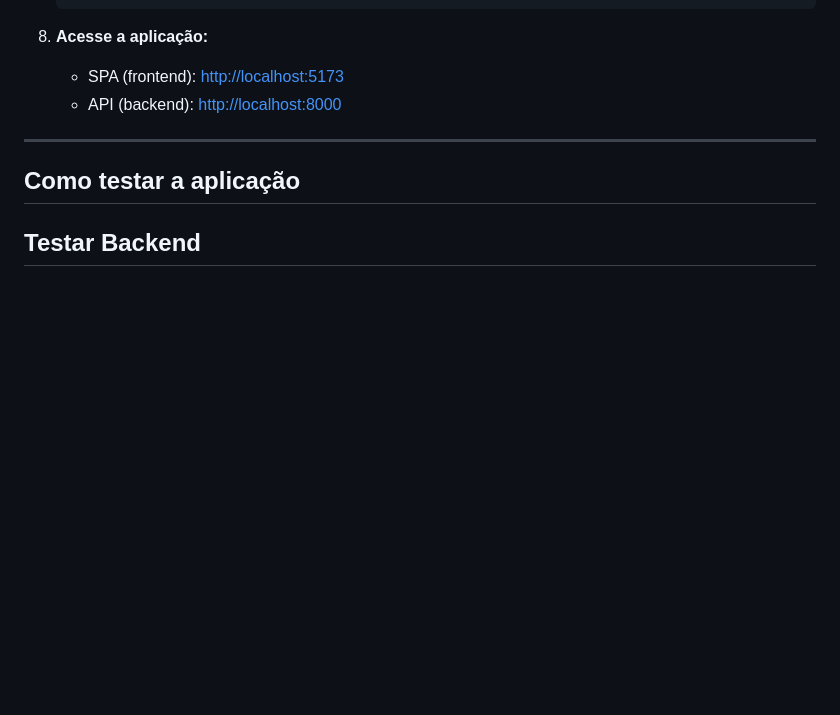
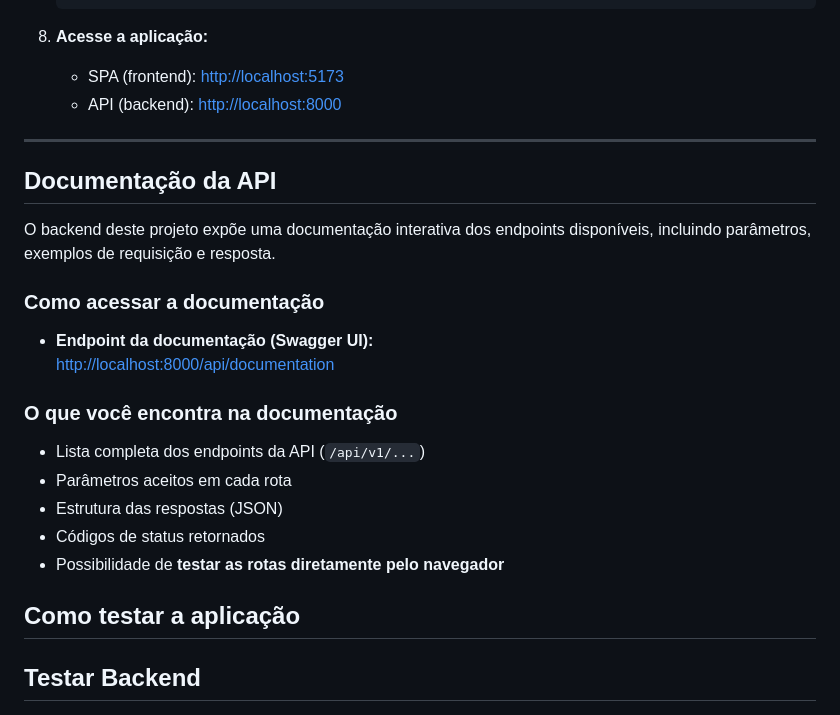
Before and after one commit to jhjorge/Cinemagico, a Markdown page: README.md, the part around the change. Drawn GitHub-style; blank space fills up the shorter version.

Commit message:
feat(readme): Atualização do documento README.md com a inclusão das informações de acesso e uso do Swagger no projeto

```diff
--- a/README.md
+++ b/README.md
@@ -80,6 +80,23 @@ Este projeto é uma aplicação completa com backend em **Laravel** e frontend d
    - API (backend): [http://localhost:8000](http://localhost:8000)
 
 ---
+## Documentação da API
+
+O backend deste projeto expõe uma documentação interativa dos endpoints disponíveis, incluindo parâmetros, exemplos de requisição e resposta.
+
+### Como acessar a documentação
+
+- **Endpoint da documentação (Swagger UI):**
+  [http://localhost:8000/api/documentation](http://localhost:8000/api/documentation)
+
+### O que você encontra na documentação
+
+- Lista completa dos endpoints da API (`/api/v1/...`)
+- Parâmetros aceitos em cada rota
+- Estrutura das respostas (JSON)
+- Códigos de status retornados
+- Possibilidade de **testar as rotas diretamente pelo navegador**
+
 
 ## Como testar a aplicação
 
```
